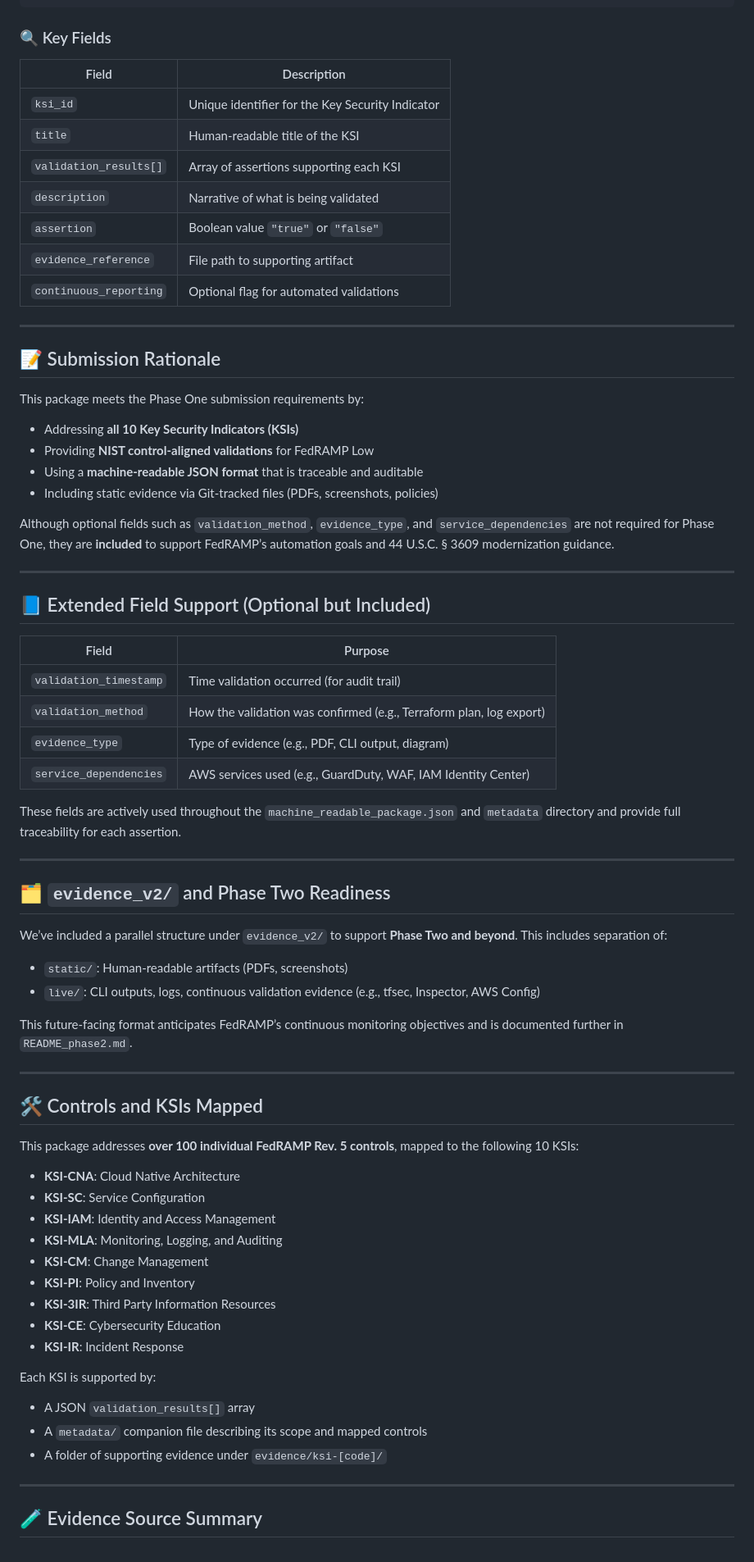
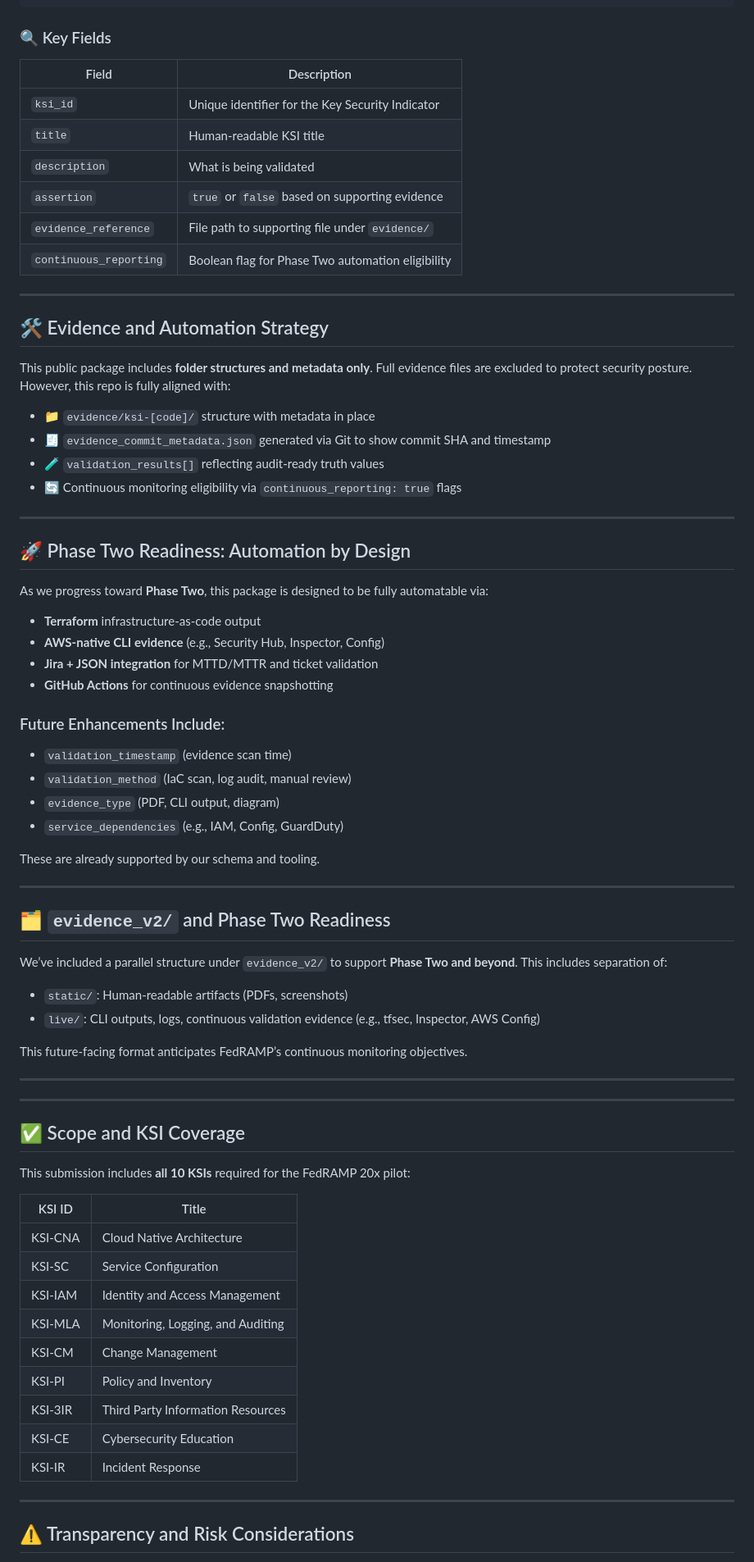
Before and after one commit to Meridian-Knowledge-Solutions/fedramp_20x_public_submission, a Markdown page: README.md, the part around the change printed below. Shown: that part at 82% size. Drawn GitHub-style.

```diff
--- a/README.md
+++ b/README.md
@@ -69,41 +60,45 @@ This file defines the core validations for each KSI. Each entry follows this sch
 
 ### 🔍 Key Fields
 
-| Field | Description |
-|-------|-------------|
-| `ksi_id` | Unique identifier for the Key Security Indicator |
-| `title` | Human-readable title of the KSI |
-| `validation_results[]` | Array of assertions supporting each KSI |
-| `description` | Narrative of what is being validated |
-| `assertion` | Boolean value `"true"` or `"false"` |
-| `evidence_reference` | File path to supporting artifact |
-| `continuous_reporting` | Optional flag for automated validations |
+| Field               | Description                                           |
+|--------------------|-------------------------------------------------------|
+| `ksi_id`           | Unique identifier for the Key Security Indicator      |
+| `title`            | Human-readable KSI title                              |
+| `description`      | What is being validated                               |
+| `assertion`        | `true` or `false` based on supporting evidence        |
+| `evidence_reference` | File path to supporting file under `evidence/`       |
+| `continuous_reporting` | Boolean flag for Phase Two automation eligibility |
 
 ---
 
-## 📝 Submission Rationale
+## 🛠️ Evidence and Automation Strategy
 
-This package meets the Phase One submission requirements by:
+This public package includes **folder structures and metadata only**. Full evidence files are excluded to protect security posture. However, this repo is fully aligned with:
 
-- Addressing **all 10 Key Security Indicators (KSIs)**
-- Providing **NIST control-aligned validations** for FedRAMP Low
-- Using a **machine-readable JSON format** that is traceable and auditable
-- Including static evidence via Git-tracked files (PDFs, screenshots, policies)
-
-Although optional fields such as `validation_method`, `evidence_type`, and `service_dependencies` are not required for Phase One, they are **included** to support FedRAMP’s automation goals and 44 U.S.C. § 3609 modernization guidance.
+- 📁 `evidence/ksi-[code]/` structure with metadata in place
+- 🧾 `evidence_commit_metadata.json` generated via Git to show commit SHA and timestamp
+- 🧪 `validation_results[]` reflecting audit-ready truth values
+- 🔄 Continuous monitoring eligibility via `continuous_reporting: true` flags
 
 ---
 
-## 📘 Extended Field Support (Optional but Included)
+## 🚀 Phase Two Readiness: Automation by Design
 
-| Field | Purpose |
-|-------|---------|
-| `validation_timestamp` | Time validation occurred (for audit trail) |
-| `validation_method` | How the validation was confirmed (e.g., Terraform plan, log export) |
-| `evidence_type` | Type of evidence (e.g., PDF, CLI output, diagram) |
-| `service_dependencies` | AWS services used (e.g., GuardDuty, WAF, IAM Identity Center) |
+As we progress toward **Phase Two**, this package is designed to be fully automatable via:
 
-These fields are actively used throughout the `machine_readable_package.json` and `metadata` directory and provide full traceability for each assertion.
+- **Terraform** infrastructure-as-code output
+- **AWS-native CLI evidence** (e.g., Security Hub, Inspector, Config)
+- **Jira + JSON integration** for MTTD/MTTR and ticket validation
+- **GitHub Actions** for continuous evidence snapshotting
+
+### Future Enhancements Include:
+
+- `validation_timestamp` (evidence scan time)
+- `validation_method` (IaC scan, log audit, manual review)
+- `evidence_type` (PDF, CLI output, diagram)
+- `service_dependencies` (e.g., IAM, Config, GuardDuty)
+
+These are already supported by our schema and tooling.
 
 ---
 
@@ -114,30 +109,29 @@ We’ve included a parallel structure under `evidence_v2/` to support **Phase Tw
 - `static/`: Human-readable artifacts (PDFs, screenshots)
 - `live/`: CLI outputs, logs, continuous validation evidence (e.g., tfsec, Inspector, AWS Config)
 
-This future-facing format anticipates FedRAMP’s continuous monitoring objectives and is documented further in `README_phase2.md`.
+This future-facing format anticipates FedRAMP’s continuous monitoring objectives.
 
 ---
 
-## 🛠️ Controls and KSIs Mapped
+---
 
-This package addresses **over 100 individual FedRAMP Rev. 5 controls**, mapped to the following 10 KSIs:
+## ✅ Scope and KSI Coverage
 
-- **KSI-CNA**: Cloud Native Architecture
-- **KSI-SC**: Service Configuration
-- **KSI-IAM**: Identity and Access Management
-- **KSI-MLA**: Monitoring, Logging, and Auditing
-- **KSI-CM**: Change Management
-- **KSI-PI**: Policy and Inventory
-- **KSI-3IR**: Third Party Information Resources
-- **KSI-CE**: Cybersecurity Education
-- **KSI-IR**: Incident Response
+This submission includes **all 10 KSIs** required for the FedRAMP 20x pilot:
 
-Each KSI is supported by:
-- A JSON `validation_results[]` array
-- A `metadata/` companion file describing its scope and mapped controls
-- A folder of supporting evidence under `evidence/ksi-[code]/`
+| KSI ID     | Title                                |
+|------------|--------------------------------------|
+| KSI-CNA    | Cloud Native Architecture            |
+| KSI-SC     | Service Configuration                |
+| KSI-IAM    | Identity and Access Management       |
+| KSI-MLA    | Monitoring, Logging, and Auditing    |
+| KSI-CM     | Change Management                    |
+| KSI-PI     | Policy and Inventory                 |
+| KSI-3IR    | Third Party Information Resources    |
+| KSI-CE     | Cybersecurity Education              |
+| KSI-IR     | Incident Response                    |
 
 ---
 
-## 🧪 Evidence Source Summary
+## ⚠️ Transparency and Risk Considerations
 
```
Also changed, not shown: other parts of README.md (+62 -59 lines).
